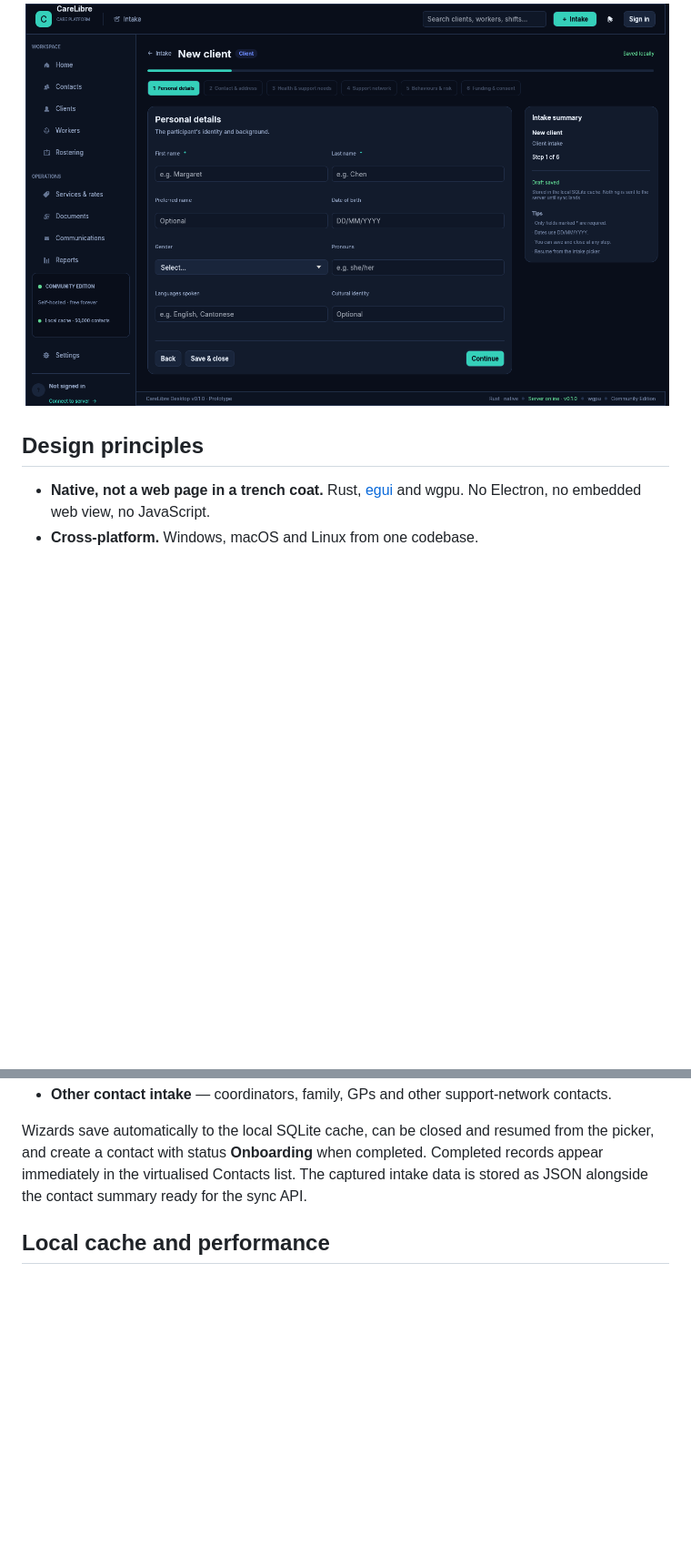
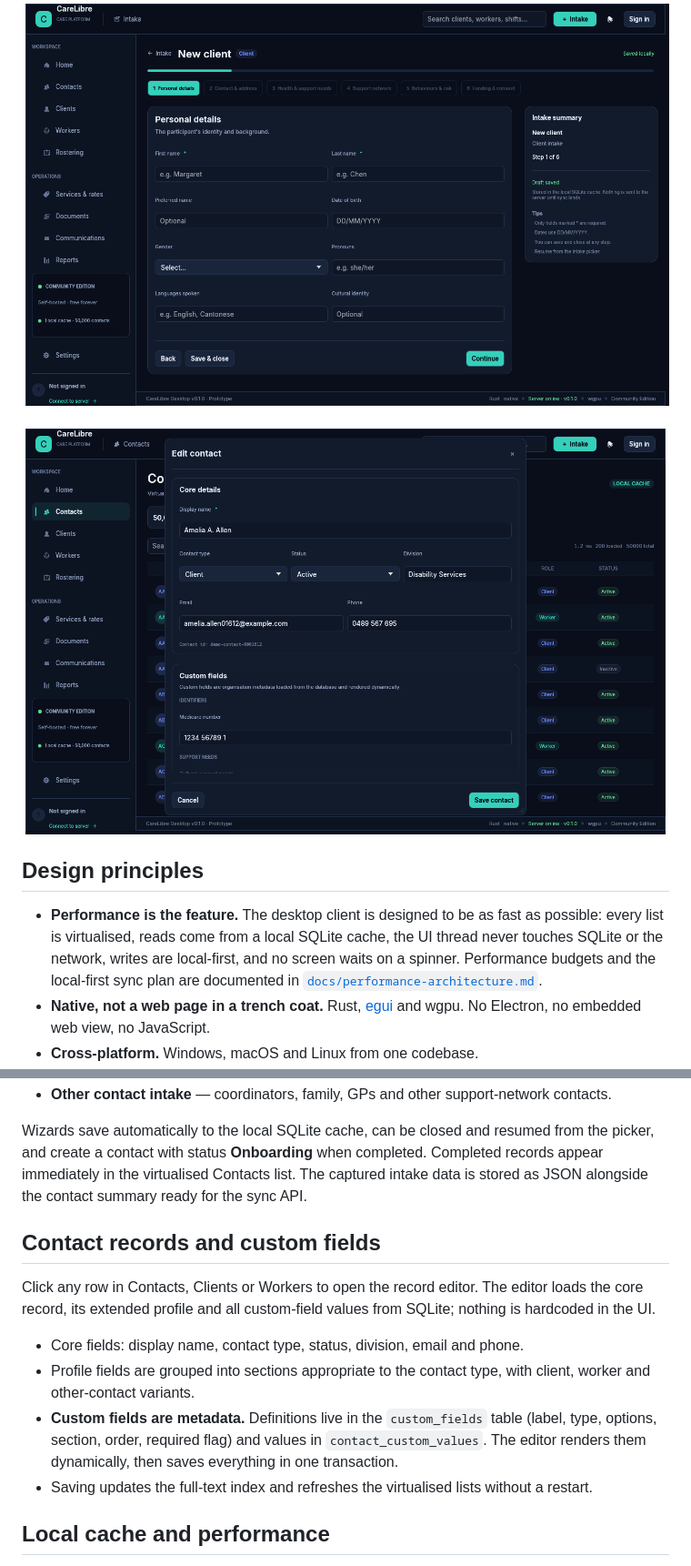
Before and after one commit to IanHead/CareLibre-Desktop, a Markdown page: README.md, 2 parts joined by grey strips. Shown at 91% size. Drawn GitHub-style; pictures changed too: docs/contact-editor.png (added); blank space fills up the shorter version.

```diff
--- a/README.md
+++ b/README.md
@@ -19,8 +20,15 @@ open-source care management platform for disability and aged care providers.
 
 ![CareLibre client intake wizard](docs/intake-client.png)
 
+![CareLibre contact editor with custom fields](docs/contact-editor.png)
+
 ## Design principles
 
+- **Performance is the feature.** The desktop client is designed to be as fast as
+  possible: every list is virtualised, reads come from a local SQLite cache, the UI thread
+  never touches SQLite or the network, writes are local-first, and no screen waits on a
+  spinner. Performance budgets and the local-first sync plan are documented in
+  [`docs/performance-architecture.md`](docs/performance-architecture.md).
 - **Native, not a web page in a trench coat.** Rust, [egui](https://github.com/emilk/egui)
   and wgpu. No Electron, no embedded web view, no JavaScript.
 - **Cross-platform.** Windows, macOS and Linux from one codebase.
@@ -105,6 +113,20 @@ picker, and create a contact with status **Onboarding** when completed. Complete
 appear immediately in the virtualised Contacts list. The captured intake data is stored as
 JSON alongside the contact summary ready for the sync API.
 
+## Contact records and custom fields
+
+Click any row in Contacts, Clients or Workers to open the record editor. The editor loads
+the core record, its extended profile and all custom-field values from SQLite; nothing is
+hardcoded in the UI.
+
+- Core fields: display name, contact type, status, division, email and phone.
+- Profile fields are grouped into sections appropriate to the contact type, with client,
+  worker and other-contact variants.
+- **Custom fields are metadata.** Definitions live in the `custom_fields` table (label,
+  type, options, section, order, required flag) and values in `contact_custom_values`.
+  The editor renders them dynamically, then saves everything in one transaction.
+- Saving updates the full-text index and refreshes the virtualised lists without a restart.
+
 ## Local cache and performance
 
 Rostering and contact screens read from a bundled SQLite cache; the UI thread never
```
Also changed, not shown: other parts of README.md (+7 -4 lines), 15 other files.
